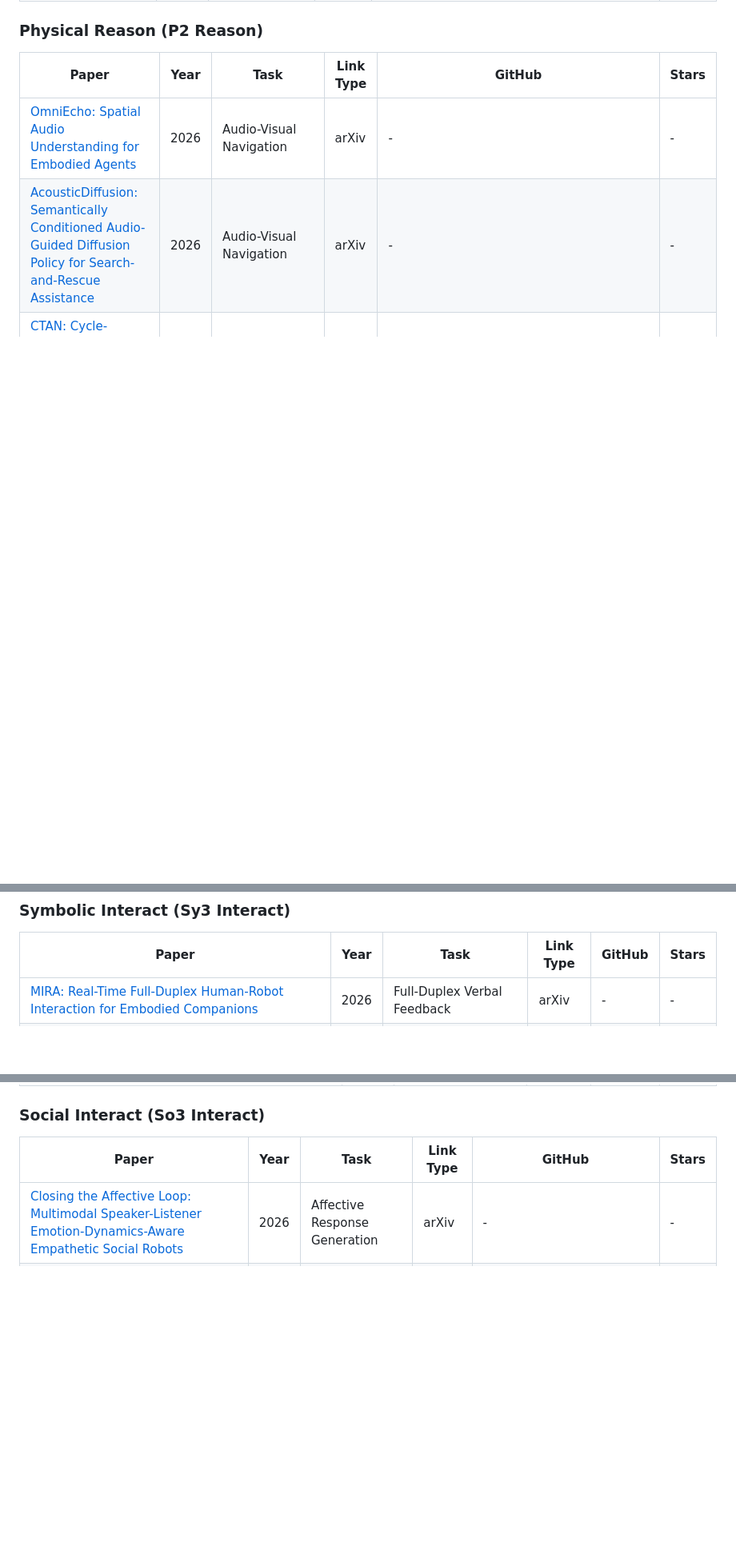
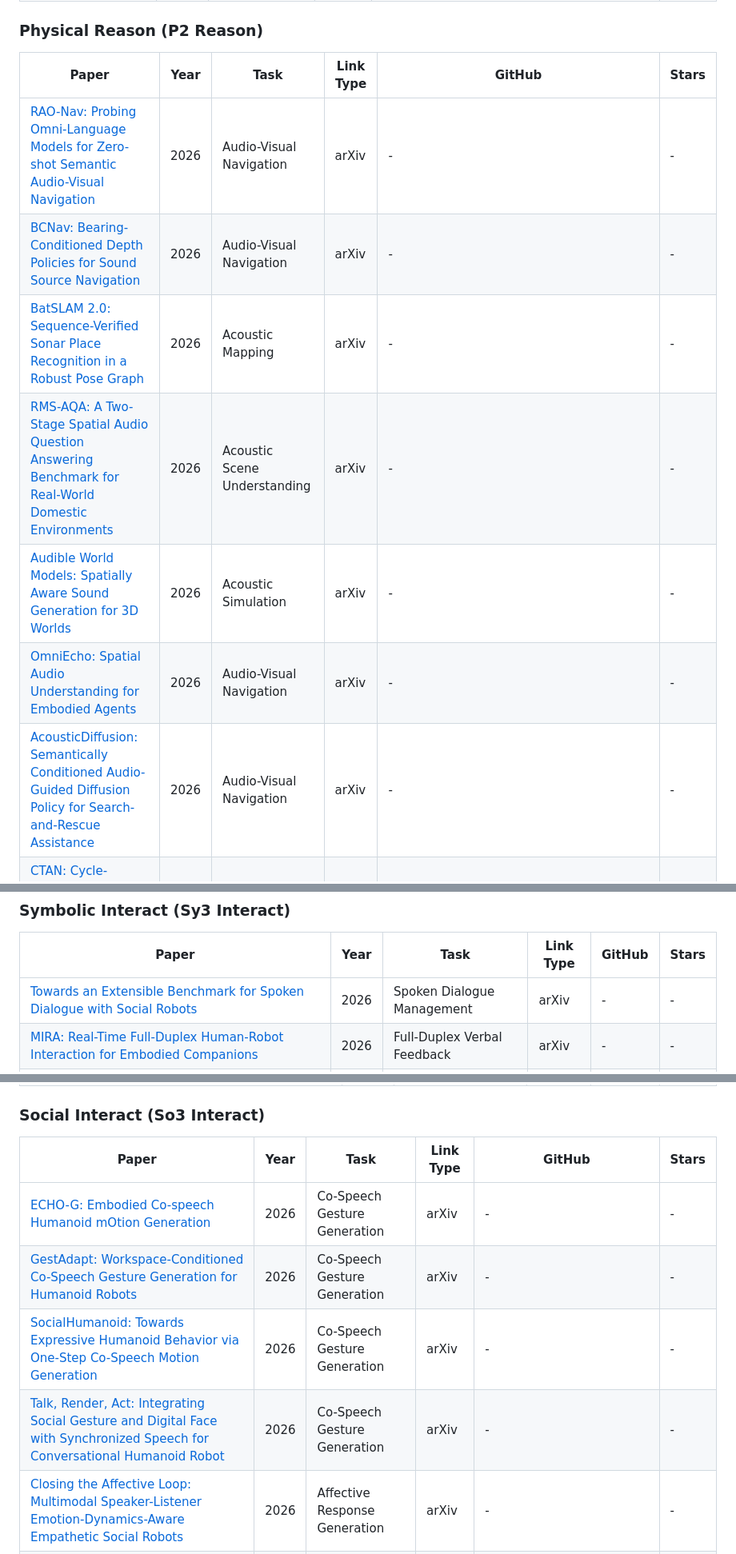
Before and after one commit to wentaoL86/Embodied-Audio, a Markdown page: README.md, 3 parts joined by grey strips. Shown at 80% size. GitHub-like rendering; blank space fills up the shorter version.

Commit message:
Daily update (2026-10-08): add 15 embodied-audio papers (2026-09-23 to 2026-10-08)

```diff
--- a/README.md
+++ b/README.md
@@ -54,6 +56,11 @@ The tables below list representative papers from the current nine-part taxonomy.
 
 | Paper | Year | Task | Link Type | GitHub | Stars |
 | --- | --- | --- | --- | --- | --- |
+| [RAO-Nav: Probing Omni-Language Models for Zero-shot Semantic Audio-Visual Navigation](https://arxiv.org/abs/2609.32224) | 2026 | Audio-Visual Navigation | arXiv | - | - |
+| [BCNav: Bearing-Conditioned Depth Policies for Sound Source Navigation](https://arxiv.org/abs/2609.37084) | 2026 | Audio-Visual Navigation | arXiv | - | - |
+| [BatSLAM 2.0: Sequence-Verified Sonar Place Recognition in a Robust Pose Graph](https://arxiv.org/abs/2609.40085) | 2026 | Acoustic Mapping | arXiv | - | - |
+| [RMS-AQA: A Two-Stage Spatial Audio Question Answering Benchmark for Real-World Domestic Environments](https://arxiv.org/abs/2610.00935) | 2026 | Acoustic Scene Understanding | arXiv | - | - |
+| [Audible World Models: Spatially Aware Sound Generation for 3D Worlds](https://arxiv.org/abs/2609.38444) | 2026 | Acoustic Simulation | arXiv | - | - |
 | [OmniEcho: Spatial Audio Understanding for Embodied Agents](https://arxiv.org/abs/2609.23407) | 2026 | Audio-Visual Navigation | arXiv | - | - |
 | [AcousticDiffusion: Semantically Conditioned Audio-Guided Diffusion Policy for Search-and-Rescue Assistance](https://arxiv.org/abs/2609.21792) | 2026 | Audio-Visual Navigation | arXiv | - | - |
 | [CTAN: Cycle-Temporal Attention Network for Embodied Audio-Visual Navigation](https://arxiv.org/abs/2609.17420) | 2026 | Audio-Visual Navigation | arXiv | - | - |
@@ -119,6 +128,7 @@ The tables below list representative papers from the current nine-part taxonomy.
 
 | Paper | Year | Task | Link Type | GitHub | Stars |
 | --- | --- | --- | --- | --- | --- |
+| [Towards an Extensible Benchmark for Spoken Dialogue with Social Robots](https://arxiv.org/abs/2610.08733) | 2026 | Spoken Dialogue Management | arXiv | - | - |
 | [MIRA: Real-Time Full-Duplex Human-Robot Interaction for Embodied Companions](https://arxiv.org/abs/2609.24547) | 2026 | Full-Duplex Verbal Feedback | arXiv | - | - |
 | [MistyPilot: Enabling Social-Robot Control through Multi-Agent LLM Skill Orchestration](https://arxiv.org/abs/2608.15549) | 2026 | Spoken Dialogue Management | arXiv | - | - |
 | [Instruct-FD: Can Your Full-Duplex Speech System Follow Turn-Taking Instructions?](https://arxiv.org/abs/2607.20460) | 2026 | Full-Duplex Verbal Feedback | arXiv | - | - |
@@ -157,6 +168,10 @@ The tables below list representative papers from the current nine-part taxonomy.
 
 | Paper | Year | Task | Link Type | GitHub | Stars |
 | --- | --- | --- | --- | --- | --- |
+| [ECHO-G: Embodied Co-speech Humanoid mOtion Generation](https://arxiv.org/abs/2609.39575) | 2026 | Co-Speech Gesture Generation | arXiv | - | - |
+| [GestAdapt: Workspace-Conditioned Co-Speech Gesture Generation for Humanoid Robots](https://arxiv.org/abs/2609.38400) | 2026 | Co-Speech Gesture Generation | arXiv | - | - |
+| [SocialHumanoid: Towards Expressive Humanoid Behavior via One-Step Co-Speech Motion Generation](https://arxiv.org/abs/2609.33311) | 2026 | Co-Speech Gesture Generation | arXiv | - | - |
+| [Talk, Render, Act: Integrating Social Gesture and Digital Face with Synchronized Speech for Conversational Humanoid Robot](https://arxiv.org/abs/2610.06153) | 2026 | Co-Speech Gesture Generation | arXiv | - | - |
 | [Closing the Affective Loop: Multimodal Speaker-Listener Emotion-Dynamics-Aware Empathetic Social Robots](https://arxiv.org/abs/2608.16686) | 2026 | Affective Response Generation | arXiv | - | - |
 | [WaveSync: Constrained Wavefront Optimization for Synchronized Co-Speech Gestures in Humanoid Robots](https://arxiv.org/abs/2606.16600) | 2026 | Co-Speech Gesture Generation | arXiv | https://github.com/pairs-lab/WaveSync | 1 |
 | [Informing Robot Wellbeing Coach Design through Longitudinal Analysis of Human-AI Dialogue](http://arxiv.org/abs/2602.04478v1) | 2026 | Affective Response Generation | arXiv | - | - |
```
Also changed, not shown: other parts of README.md (+5 -0 lines).
